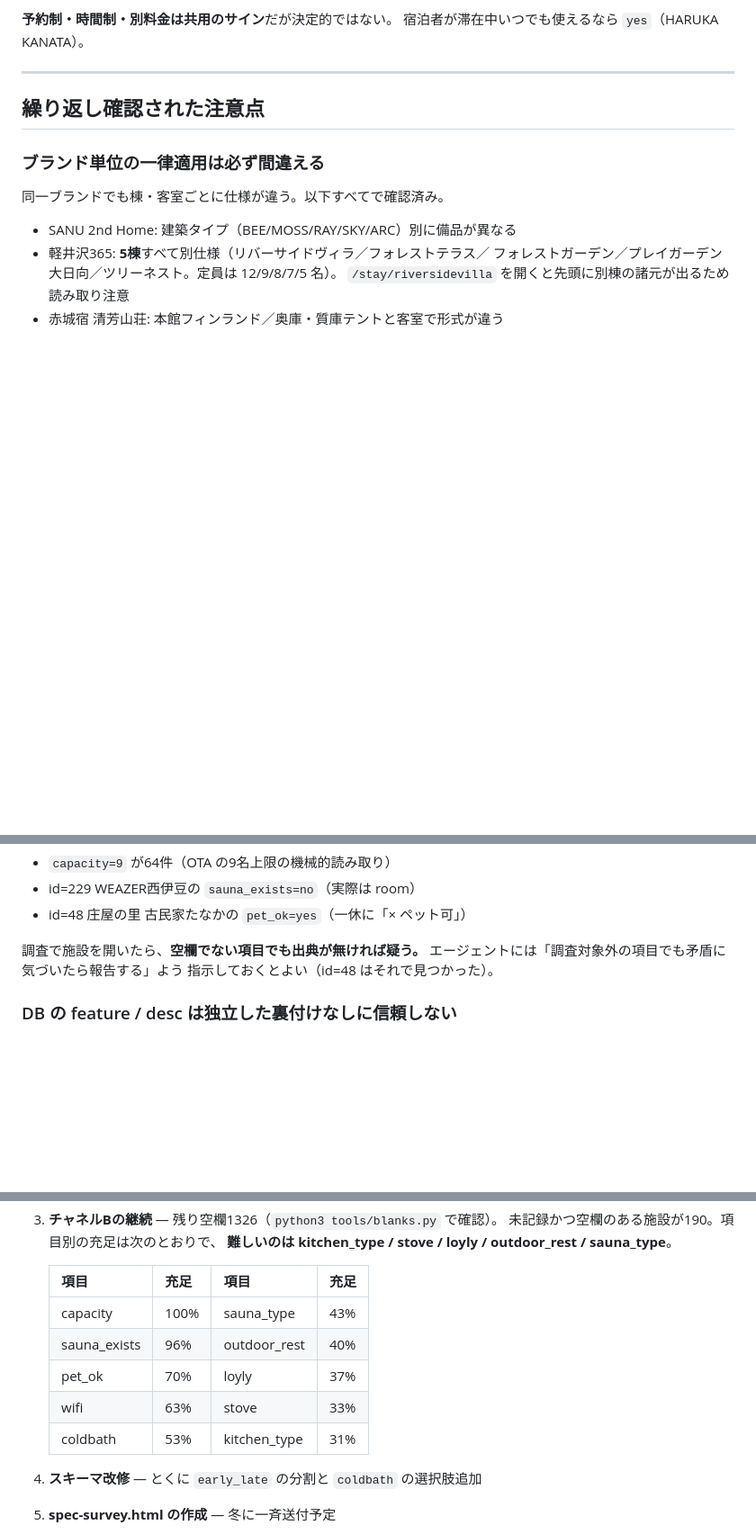
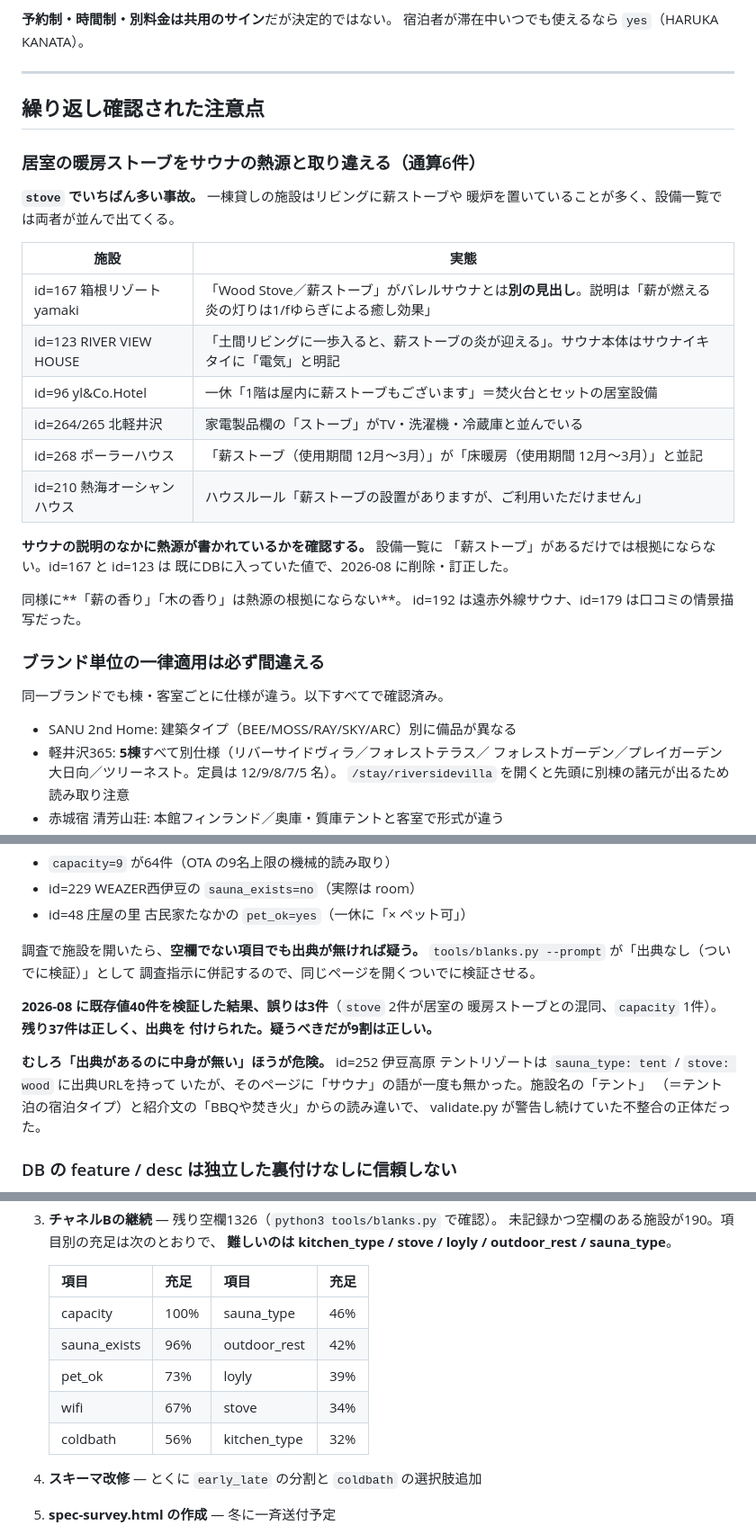
Before and after one commit to alfaras-T/villafaras, a Markdown page: CLAUDE.md, 3 parts joined by grey strips. Shown at 90% size. Rendered like a GitHub page; blank space fills up the shorter version.

Commit message:
居室ストーブ混同の一覧と「ついでに検証」の成果をCLAUDE.mdに追記
stove でいちばん多い事故として、居室の暖房用薪ストーブをサウナの熱源と
取り違えた6件を表にまとめた。一棟貸しの施設はリビングに薪ストーブを
置いていることが多く、設備一覧で両者が並ぶために起きる。

  「Wood Stove／薪ストーブ」がバレルサウナとは別の見出しで、説明は
  「薪が燃える炎の灯りは1/fゆらぎによる癒し効果」（id=167）

id=167 と id=123 は既にDBに入っていた値で 2026-08 に削除・訂正した。

blanks.py の「出典なし（ついでに検証）」の成果も記録した。既存値40件を
検証して誤りは3件、残り37件は正しく出典を付けられた。疑うべきだが
9割は正しい。むしろ「出典があるのに中身が無い」ほうが危険で、
id=252 は出典URLの先に「サウナ」の語が一度も無かった。

coldbath の pool / tub は増え続けており現在 bath 124 / tub 17 /
pool 15 / shower 2 / none 1。

進捗表を更新。総フィールド 4143、desk10項目 58.5%、
desk値の出典なし率 35% -> 31%。

Co-Authored-By: Claude Opus 5 <noreply@anthropic.com>

```diff
--- a/CLAUDE.md
+++ b/CLAUDE.md
@@ -202,6 +202,27 @@ python3 tools/validate.py --allow-remove        訂正で項目を消したと
 
 ## 繰り返し確認された注意点
 
+### 居室の暖房ストーブをサウナの熱源と取り違える（通算6件）
+
+**`stove` でいちばん多い事故。** 一棟貸しの施設はリビングに薪ストーブや
+暖炉を置いていることが多く、設備一覧では両者が並んで出てくる。
+
+| 施設 | 実態 |
+|---|---|
+| id=167 箱根リゾートyamaki | 「Wood Stove／薪ストーブ」がバレルサウナとは**別の見出し**。説明は「薪が燃える炎の灯りは1/fゆらぎによる癒し効果」 |
+| id=123 RIVER VIEW HOUSE | 「土間リビングに一歩入ると、薪ストーブの炎が迎える」。サウナ本体はサウナイキタイに「電気」と明記 |
+| id=96 yl&Co.Hotel | 一休「1階は屋内に薪ストーブもございます」＝焚火台とセットの居室設備 |
+| id=264/265 北軽井沢 | 家電製品欄の「ストーブ」がTV・洗濯機・冷蔵庫と並んでいる |
+| id=268 ポーラーハウス | 「薪ストーブ（使用期間 12月～3月）」が「床暖房（使用期間 12月～3月）」と並記 |
+| id=210 熱海オーシャンハウス | ハウスルール「薪ストーブの設置がありますが、ご利用いただけません」 |
+
+**サウナの説明のなかに熱源が書かれているかを確認する。** 設備一覧に
+「薪ストーブ」があるだけでは根拠にならない。id=167 と id=123 は
+既にDBに入っていた値で、2026-08 に削除・訂正した。
+
+同様に**「薪の香り」「木の香り」は熱源の根拠にならない**。
+id=192 は遠赤外線サウナ、id=179 は口コミの情景描写だった。
+
 ### ブランド単位の一律適用は必ず間違える
 
 同一ブランドでも棟・客室ごとに仕様が違う。以下すべてで確認済み。
@@ -268,8 +289,18 @@ WebSearch のスニペット経由だと**別施設の数値が混ざる事故
 - id=48 庄屋の里 古民家たなかの `pet_ok=yes`（一休に「× ペット可」）
 
 調査で施設を開いたら、**空欄でない項目でも出典が無ければ疑う。**
-エージェントには「調査対象外の項目でも矛盾に気づいたら報告する」よう
-指示しておくとよい（id=48 はそれで見つかった）。
+`tools/blanks.py --prompt` が「出典なし（ついでに検証）」として
+調査指示に併記するので、同じページを開くついでに検証させる。
+
+**2026-08 に既存値40件を検証した結果、誤りは3件**（`stove` 2件が居室の
+暖房ストーブとの混同、`capacity` 1件）。**残り37件は正しく、出典を
+付けられた。疑うべきだが9割は正しい。**
+
+**むしろ「出典があるのに中身が無い」ほうが危険。** id=252 伊豆高原
+テントリゾートは `sauna_type: tent` / `stove: wood` に出典URLを持って
+いたが、そのページに「サウナ」の語が一度も無かった。施設名の「テント」
+（＝テント泊の宿泊タイプ）と紹介文の「BBQや焚き火」からの読み違いで、
+validate.py が警告し続けていた不整合の正体だった。
 
 ### DB の feature / desc は独立した裏付けなしに信頼しない
 
@@ -480,11 +517,11 @@ Sea by TORAMII=レイトのみ）。
 
    | 項目 | 充足 | 項目 | 充足 |
    |---|---|---|---|
-   | capacity | 100% | sauna_type | 43% |
-   | sauna_exists | 96% | outdoor_rest | 40% |
-   | pet_ok | 70% | loyly | 37% |
-   | wifi | 63% | stove | 33% |
-   | coldbath | 53% | kitchen_type | 31% |
+   | capacity | 100% | sauna_type | 46% |
+   | sauna_exists | 96% | outdoor_rest | 42% |
+   | pet_ok | 73% | loyly | 39% |
+   | wifi | 67% | stove | 34% |
+   | coldbath | 56% | kitchen_type | 32% |
 4. **スキーマ改修** — とくに `early_late` の分割と `coldbath` の選択肢追加
 5. **spec-survey.html の作成** — 冬に一斉送付予定
 6. **チャネルDの入力欄実装** — 母数が要るので着手が早いほど良い
```
Also changed, not shown: other parts of CLAUDE.md (+9 -3 lines).
